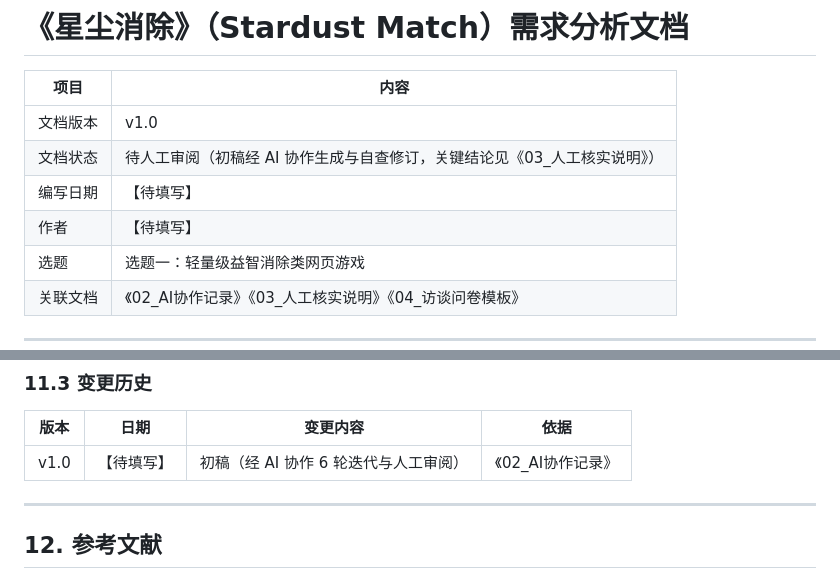
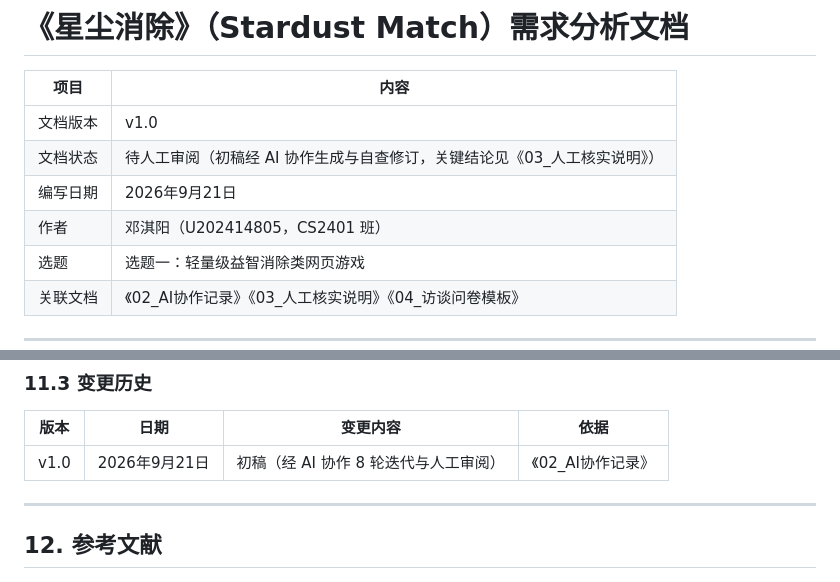
Before and after one commit to weiding20060813/software-engineering-lab, a Markdown page: 选题一_益智消除网页游戏/01_需求分析文档.md, 2 parts joined by grey strips. GitHub-like rendering.

```diff
--- a/选题一_益智消除网页游戏/01_需求分析文档.md
+++ b/选题一_益智消除网页游戏/01_需求分析文档.md
@@ -4,8 +4,8 @@
 | --- | --- |
 | 文档版本 | v1.0 |
 | 文档状态 | 待人工审阅（初稿经 AI 协作生成与自查修订，关键结论见《03_人工核实说明》） |
-| 编写日期 | 【待填写】 |
-| 作者 | 【待填写】 |
+| 编写日期 | 2026年9月21日 |
+| 作者 | 邓淇阳（U202414805，CS2401 班） |
 | 选题 | 选题一：轻量级益智消除类网页游戏 |
 | 关联文档 | 《02_AI协作记录》《03_人工核实说明》《04_访谈问卷模板》 |
 
@@ -603,7 +603,7 @@
 
 | 版本 | 日期 | 变更内容 | 依据 |
 | --- | --- | --- | --- |
-| v1.0 | 【待填写】 | 初稿（经 AI 协作 6 轮迭代与人工审阅） | 《02_AI协作记录》 |
+| v1.0 | 2026年9月21日 | 初稿（经 AI 协作 8 轮迭代与人工审阅） | 《02_AI协作记录》 |
 
 ---
 
```
Also changed, not shown: 选题一_益智消除网页游戏/02_AI协作记录.md (+4 -2 lines), 选题一_益智消除网页游戏/03_人工核实说明.md (+15 -8 lines).
